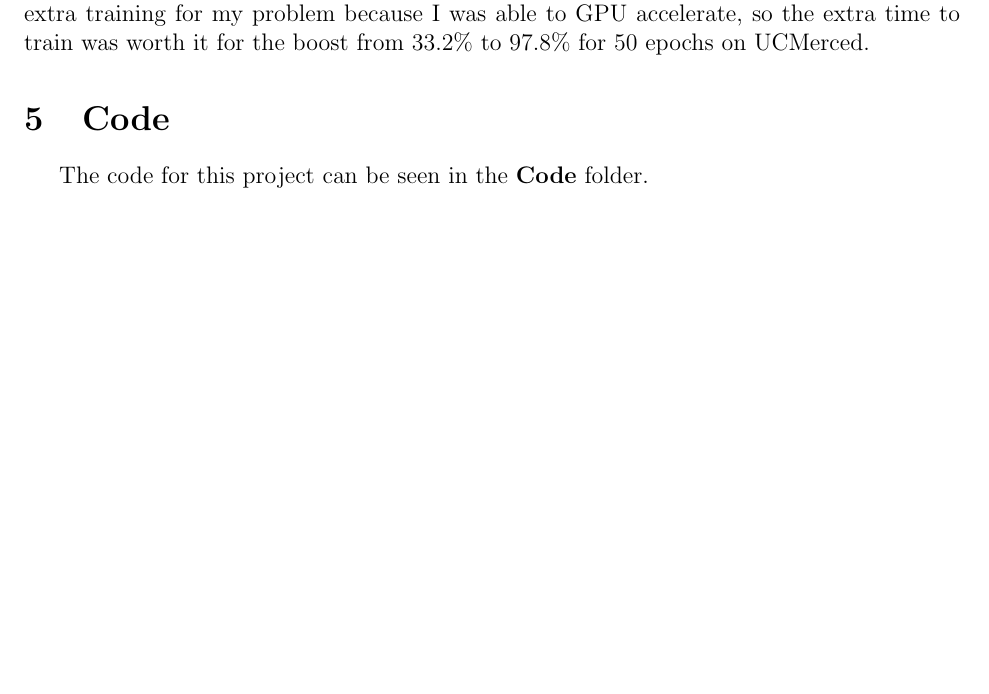
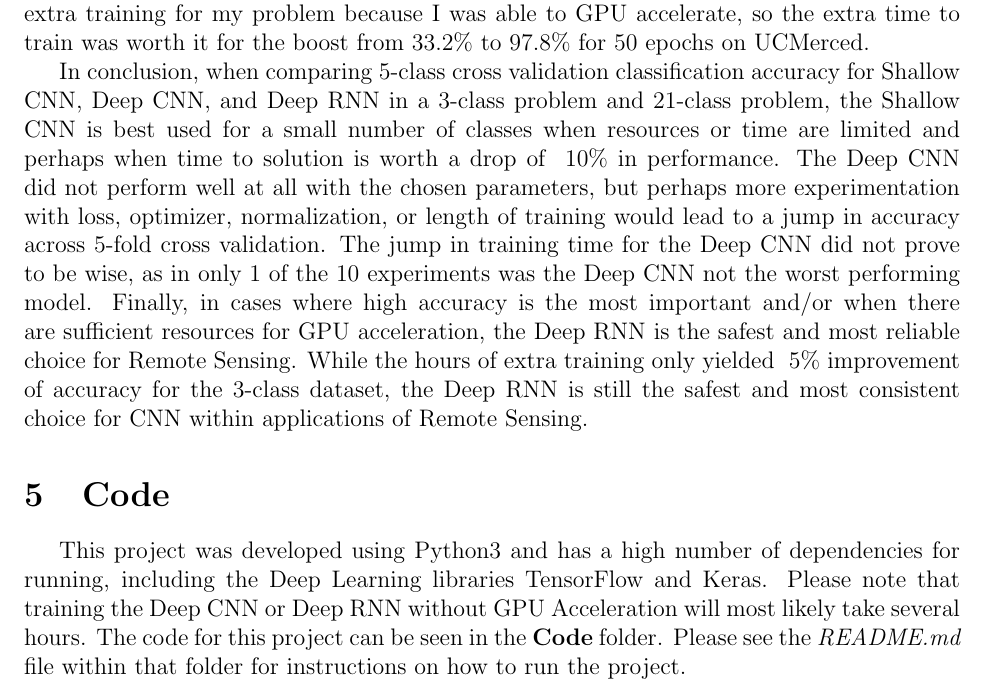
Before and after one commit to jah3xc/CNNFinalProject, a LaTeX document (doc/final_project_report.tex): part of page 7 of 8, cut so that both start at the same text, the shorter picture padded with empty space. Compiled offline with pdfLaTeX.

Commit message:
First draft finished

```diff
--- a/doc/final_project_report.tex
+++ b/doc/final_project_report.tex
@@ -193,15 +193,11 @@ After I had the ability to perform cross validation experiments with 1 function
 
 	In addition to understanding when Shallow CNN may prove to be the best choice, another conclusion that I made based on the results of these experiments was that when given the choice between a pure DCNN, or a Residual DCNN, always choose the Residual Network, with all things being equal. The DRNN consistently performed better than either of the other models, and more importantly, it was by far the most consistent and dependable model that I examined. The only experiment run for which the DRNN did not have > 90\% accuracy was with 10 epochs of training on the Test Dataset, which is remarkable. For all experiments with number of epochs greater than or equal to 20, accuracy for the DRNN on both large and small problems, was at least 92.3\%. The residual network was well worth the extra training for my problem because I was able to GPU accelerate, so the extra time to train was worth it for the boost from 33.2\% to 97.8\% for 50 epochs on UCMerced.
 
-
-	% Talking points
-
-		% - overall conclusion: VGG19 is useless, use a deep RNN for complex and shallow CNN for simple if 92% is good enough -- else always choose RNN
-
+	In conclusion, when comparing 5-class cross validation classification accuracy for Shallow CNN, Deep CNN, and Deep RNN in a 3-class problem and 21-class problem, the Shallow CNN is best used for a small number of classes when resources or time are limited and perhaps when time to solution is worth a drop of ~10\% in performance. The Deep CNN did not perform well at all with the chosen parameters, but perhaps more experimentation with loss, optimizer, normalization, or length of training would lead to a jump in accuracy across 5-fold cross validation. The jump in training time for the Deep CNN did not prove to be wise, as in only 1 of the 10 experiments was the Deep CNN not the worst performing model. Finally, in cases where high accuracy is the most important and/or when there are sufficient resources for GPU acceleration, the Deep RNN is the safest and most reliable choice for Remote Sensing. While the hours of extra training only yielded ~5\% improvement of accuracy for the 3-class dataset, the Deep RNN is still the safest and most consistent choice for CNN within applications of Remote Sensing.
 
 	\section{Code}
 
-	The code for this project can be seen in the \textbf{Code} folder.
+	This project was developed using Python3 and has a high number of dependencies for running, including the Deep Learning libraries TensorFlow and Keras. Please note that training the Deep CNN or Deep RNN without GPU Acceleration will most likely take several hours. The code for this project can be seen in the \textbf{Code} folder. Please see the \textit{README.md} file within that folder for instructions on how to run the project.
 
 
 %%%%%%%%%%%%%%%%
```
Also changed, not shown: doc/final_project_report.pdf.
